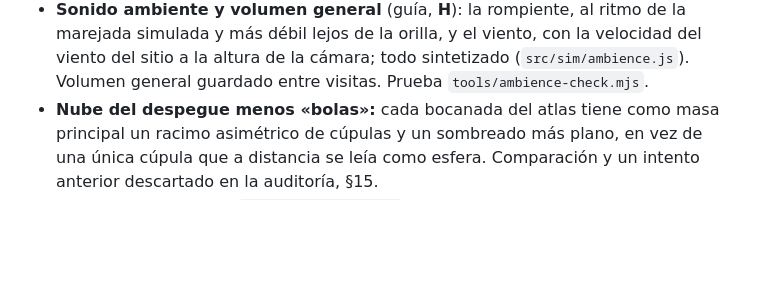
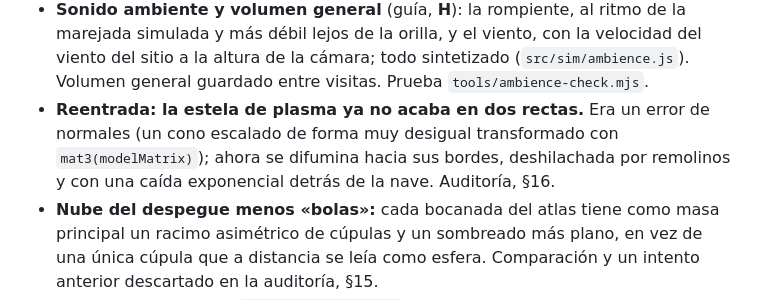
Before and after one commit to alvarodesigns34/spacex, a Markdown page: README.md, the part around the change. Drawn GitHub-style; blank space fills up the shorter version.

```diff
--- a/README.md
+++ b/README.md
@@ -49,6 +49,7 @@ La interfaz de la simulación (menús, ficha técnica, etiquetas y vistas) está
 - **Nubes con volumen (bloque 3):** `src/core/clouds.js` recorre el rayo por la capa de 1 400 a 2 600 m con la misma cobertura que la capa plana: cúmulos con cimas iluminadas, bases grises y sombra propia, que en vuelo se pueden atravesar y ver desde arriba. 32 pasos en calidad alta, 20 en media; la baja conserva la capa plana. Coste en hardware real **sin medir**. Consola: `__vc.env.clouds.setMode('layer' | 'volume')`. Auditoría, §9.
 - **Vuelo 14 (P0, corregido):** el capítulo de la reentrada presentaba como hecho el **plan previo** de SpaceX (amerizaje a las 9 h 50 min). El vuelo real se acortó tras fallar un Raptor Vacuum en el ascenso: desorbitación a T+2:12 y amerizaje al norte de Hawái unas tres horas después. La nota del capítulo, el aviso final y la ficha («Flight 14 · as flown», fuente `wiki_ft14`) lo dicen ahora; el capítulo sigue volando el plan, etiquetado como tal. Auditoría, §6 y §11.
 - **Sonido ambiente y volumen general** (guía, **H**): la rompiente, al ritmo de la marejada simulada y más débil lejos de la orilla, y el viento, con la velocidad del viento del sitio a la altura de la cámara; todo sintetizado (`src/sim/ambience.js`). Volumen general guardado entre visitas. Prueba `tools/ambience-check.mjs`.
+- **Reentrada: la estela de plasma ya no acaba en dos rectas.** Era un error de normales (un cono escalado de forma muy desigual transformado con `mat3(modelMatrix)`); ahora se difumina hacia sus bordes, deshilachada por remolinos y con una caída exponencial detrás de la nave. Auditoría, §16.
 - **Nube del despegue menos «bolas»:** cada bocanada del atlas tiene como masa principal un racimo asimétrico de cúpulas y un sombreado más plano, en vez de una única cúpula que a distancia se leía como esfera. Comparación y un intento anterior descartado en la auditoría, §15.
 - **Calidad adaptativa:** `src/core/adaptive.js` ajusta en vivo los pasos de las nubes según el percentil 95 del tiempo de fotograma observado, con histéresis (baja tras 3 s por encima del presupuesto, sube tras 12 s con margen, y cada subida fallida duplica la espera). No toca geometría ni detalle cercano. Prueba `tools/adaptive-check.mjs`; `?adaptive=off` la desactiva.
 - **Modo fotográfico (tecla O):** campo de visión (en las cámaras libres), compensación de exposición en pasos, altura y rumbo del Sol, ocultar la interfaz y guardar un PNG del fotograma dibujado. *Reset* y *Close* devuelven exactamente los valores que había al abrirlo. Sin profundidad de campo ni desenfoque de movimiento. Código en `src/ui/photoMode.js`.
```
Also changed, not shown: docs/auditoria-2026-11-08-encargo-maestro.md (+19 -0 lines), docs/auditoria-2026-11-08/reentrada-estela-antes-despues.jpg (added), 1 other file.
